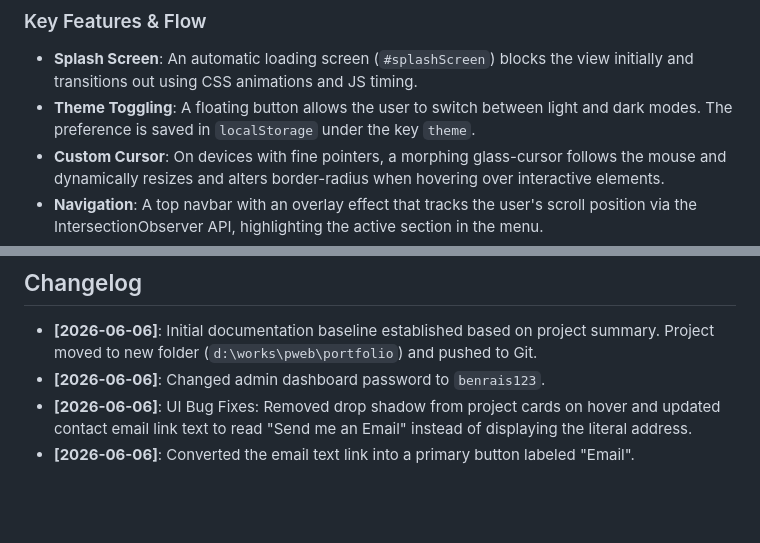
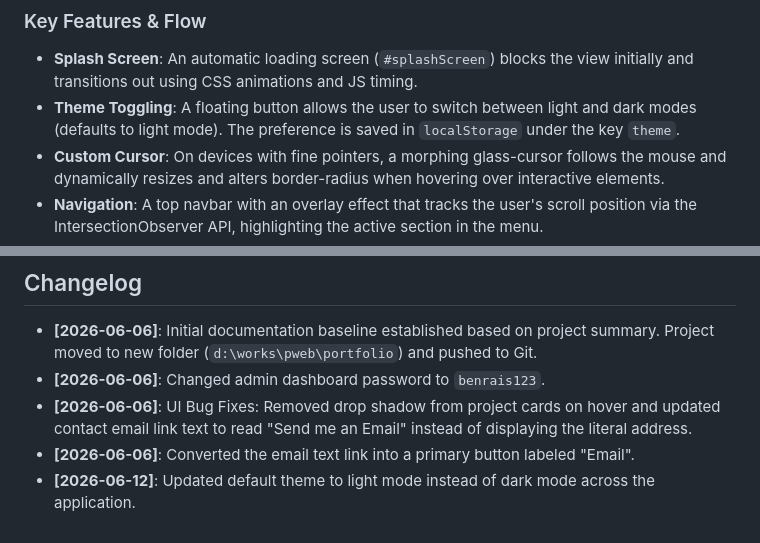
Before and after one commit to benraistpious/portfolio, a Markdown page: docs.md, 2 parts joined by grey strips. GitHub-like rendering; blank space fills up the shorter version.

```diff
--- a/docs.md
+++ b/docs.md
@@ -13,7 +13,7 @@ This project is a clean, monochromatic brutalist portfolio for a UI/UX designer.
 ## Public Facing Site (`index.html` & `main.js`)
 ### Key Features & Flow
 - **Splash Screen**: An automatic loading screen (`#splashScreen`) blocks the view initially and transitions out using CSS animations and JS timing.
-- **Theme Toggling**: A floating button allows the user to switch between light and dark modes. The preference is saved in `localStorage` under the key `theme`.
+- **Theme Toggling**: A floating button allows the user to switch between light and dark modes (defaults to light mode). The preference is saved in `localStorage` under the key `theme`.
 - **Custom Cursor**: On devices with fine pointers, a morphing glass-cursor follows the mouse and dynamically resizes and alters border-radius when hovering over interactive elements.
 - **Navigation**: A top navbar with an overlay effect that tracks the user's scroll position via the IntersectionObserver API, highlighting the active section in the menu.
 - **Dynamic Projects**: The featured projects section (`#projectsGrid`) is not hardcoded. `main.js` reads the `portfolioProjects` array from `localStorage` and injects the HTML cards into the DOM.
@@ -45,3 +45,4 @@ This project is a clean, monochromatic brutalist portfolio for a UI/UX designer.
 * **[2026-06-06]**: Changed admin dashboard password to `benrais123`.
 * **[2026-06-06]**: UI Bug Fixes: Removed drop shadow from project cards on hover and updated contact email link text to read "Send me an Email" instead of displaying the literal address.
 * **[2026-06-06]**: Converted the email text link into a primary button labeled "Email".
+* **[2026-06-12]**: Updated default theme to light mode instead of dark mode across the application.
```
